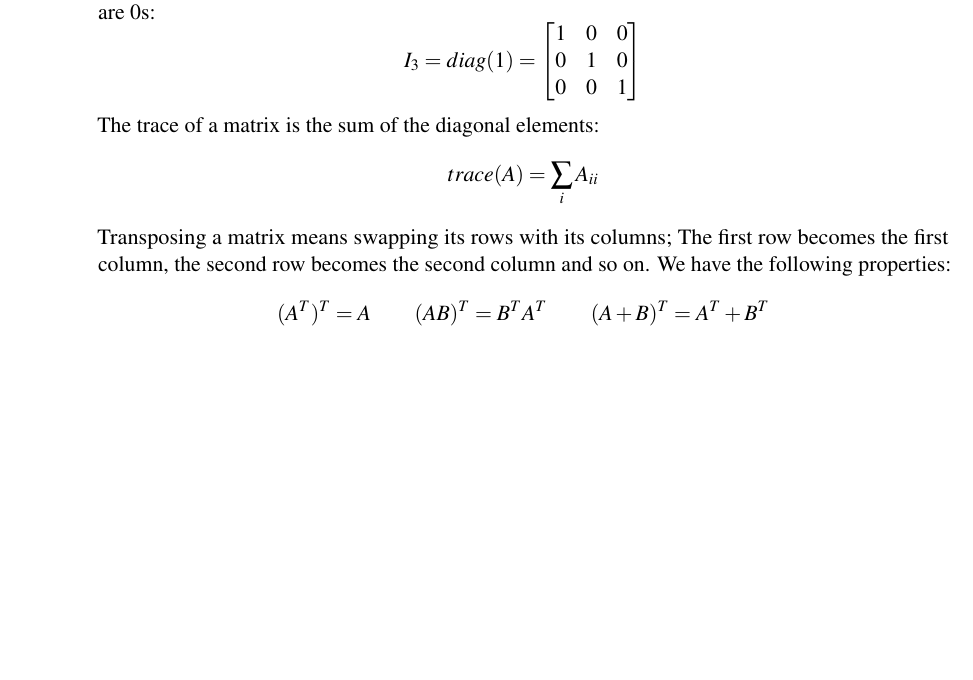
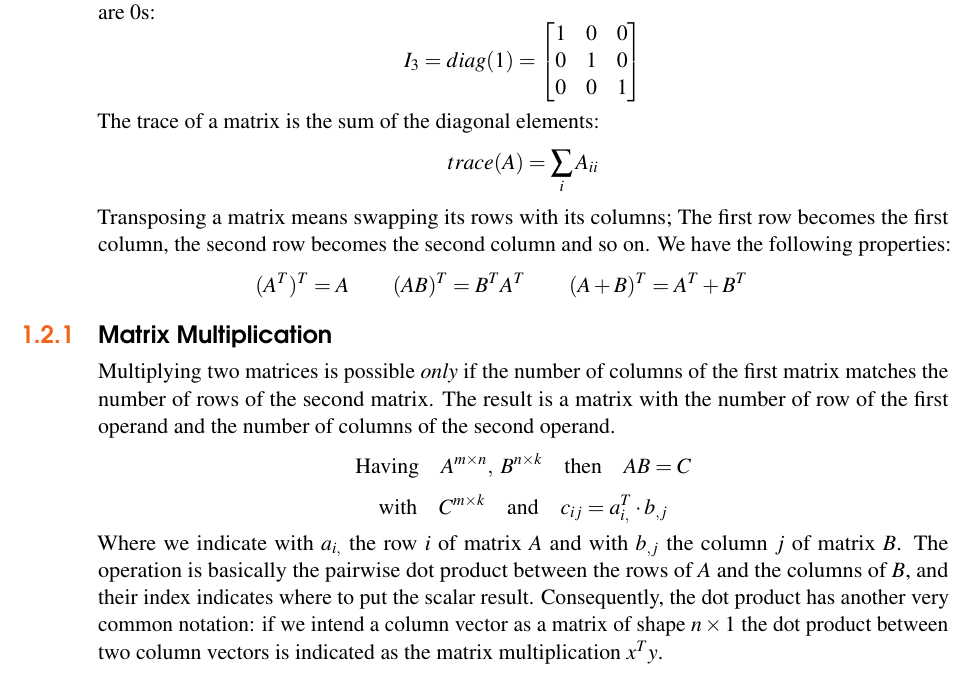
Before and after one commit to Paco-Danes/ML-DL_notes, a LaTeX document (LaTeXTemplates_legrand-orange-book_v3.1/main.tex): part of page 14 of 31, cut so that both start at the same text, the shorter picture padded with empty space. Compiled offline with pdfLaTeX.

Commit message:
matrix mult.

```diff
--- a/LaTeXTemplates_legrand-orange-book_v3.1/main.tex
+++ b/LaTeXTemplates_legrand-orange-book_v3.1/main.tex
@@ -280,7 +280,15 @@ $$
 The trace of a matrix is the sum of the diagonal elements:
 $$trace(A) = \sum_{i}A_{ii}$$
 Transposing a matrix means swapping its rows with its columns; The first row becomes the first column, the second row becomes the second column and so on. We have the following properties:
-$$(A^T)^T = A \qquad (AB)^T = B^T A^T \qquad (A + B)^T = A^T + B^T$$
+$$(A^T)^T = A \qquad (AB)^T = B^T A^T \qquad (A + B)^T = A^T + B^T \qquad $$
+
+\subsection{Matrix Multiplication}
+Multiplying two matrices is possible \textit{only} if the number of columns of the first matrix matches the number of rows of the second matrix. The result is a matrix with the number of row of the first operand and the number of columns of the second operand.
+$$\text{Having} \quad A^{m\times n}, \,\, B^{n\times k} \quad \text{then} \quad AB = C $$
+$$\text{with} \quad C^{m\times k} \quad \text{and} \quad c_{ij} = a_{i,}^T \cdot b_{,j}$$
+Where we indicate with $a_{i,}$ the row $i$ of matrix $A$ and with $b_{,j}$ the column $j$ of matrix $B$. The operation is basically the pairwise dot product between the rows of $A$ and the columns of $B$, and their index indicates where to put the scalar result.
+Consequently, the dot product has another very common notation: if we intend a column vector as a matrix of shape $n \times 1$ the dot product between two column vectors is indicated as the matrix multiplication $x^T y$.
+
 
 %------------------------------------------------
 
```
Also changed, not shown: LaTeXTemplates_legrand-orange-book_v3.1/main.tex (4 more changed lines), 10 other files.
